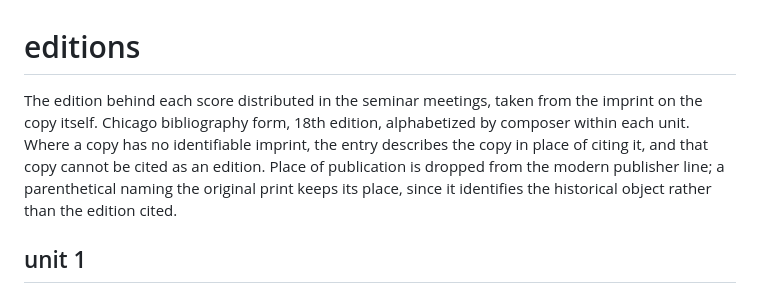
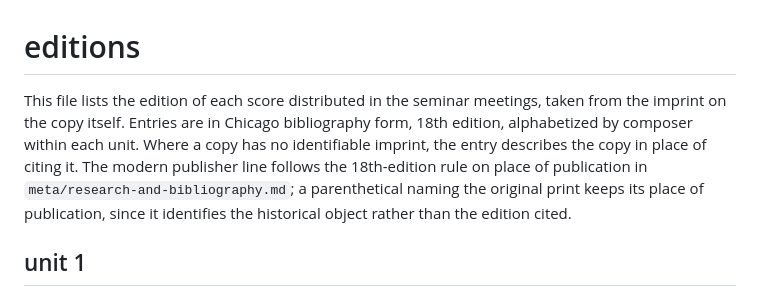
Before and after one commit to csuebmusic/mus601, a Markdown page: meta/editions.md, the part around the change. Drawn GitHub-style.

Commit message:
Apply the prose rules to meta/editions.md
meta/editions.md: contractions, dead metaphors, fragments, and label layouts revised
against the communication section of the profile preferences.

Co-Authored-By: Claude Opus 5.5 <noreply@anthropic.com>
Claude-Session: https://claude.ai/code/session_013i7dKxL6ftsjMVfekJSXF5

```diff
--- a/meta/editions.md
+++ b/meta/editions.md
@@ -1,6 +1,6 @@
 # editions
 
-The edition behind each score distributed in the seminar meetings, taken from the imprint on the copy itself. Chicago bibliography form, 18th edition, alphabetized by composer within each unit. Where a copy has no identifiable imprint, the entry describes the copy in place of citing it, and that copy cannot be cited as an edition. Place of publication is dropped from the modern publisher line; a parenthetical naming the original print keeps its place, since it identifies the historical object rather than the edition cited.
+This file lists the edition of each score distributed in the seminar meetings, taken from the imprint on the copy itself. Entries are in Chicago bibliography form, 18th edition, alphabetized by composer within each unit. Where a copy has no identifiable imprint, the entry describes the copy in place of citing it. The modern publisher line follows the 18th-edition rule on place of publication in `meta/research-and-bibliography.md`; a parenthetical naming the original print keeps its place of publication, since it identifies the historical object rather than the edition cited.
 
 ## unit 1
 
```
